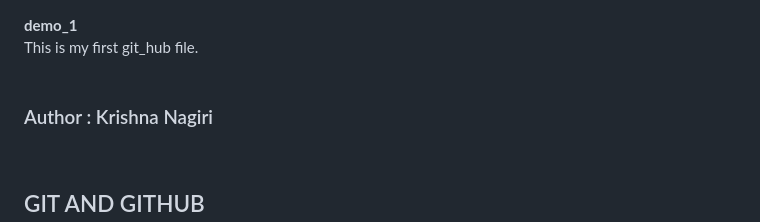
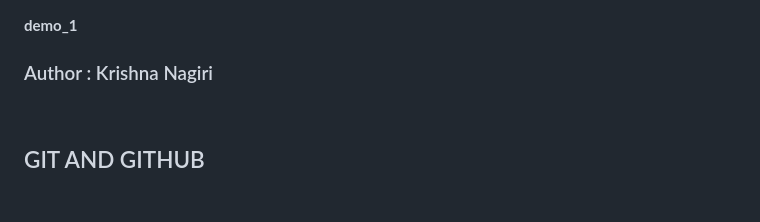
Before and after one commit to Krishnanagiri123/demo_1, a Markdown page: README.md, the part around the change. GitHub-like rendering; blank space fills up the shorter version.

```diff
--- a/README.md
+++ b/README.md
@@ -1,6 +1,5 @@
 <b>demo_1</b><br>
-This is my first git_hub file.<br>
-<br>
+
 <h3>Author : Krishna Nagiri</h3><br>
 
 <H2>GIT AND GITHUB</H2><br>
```
